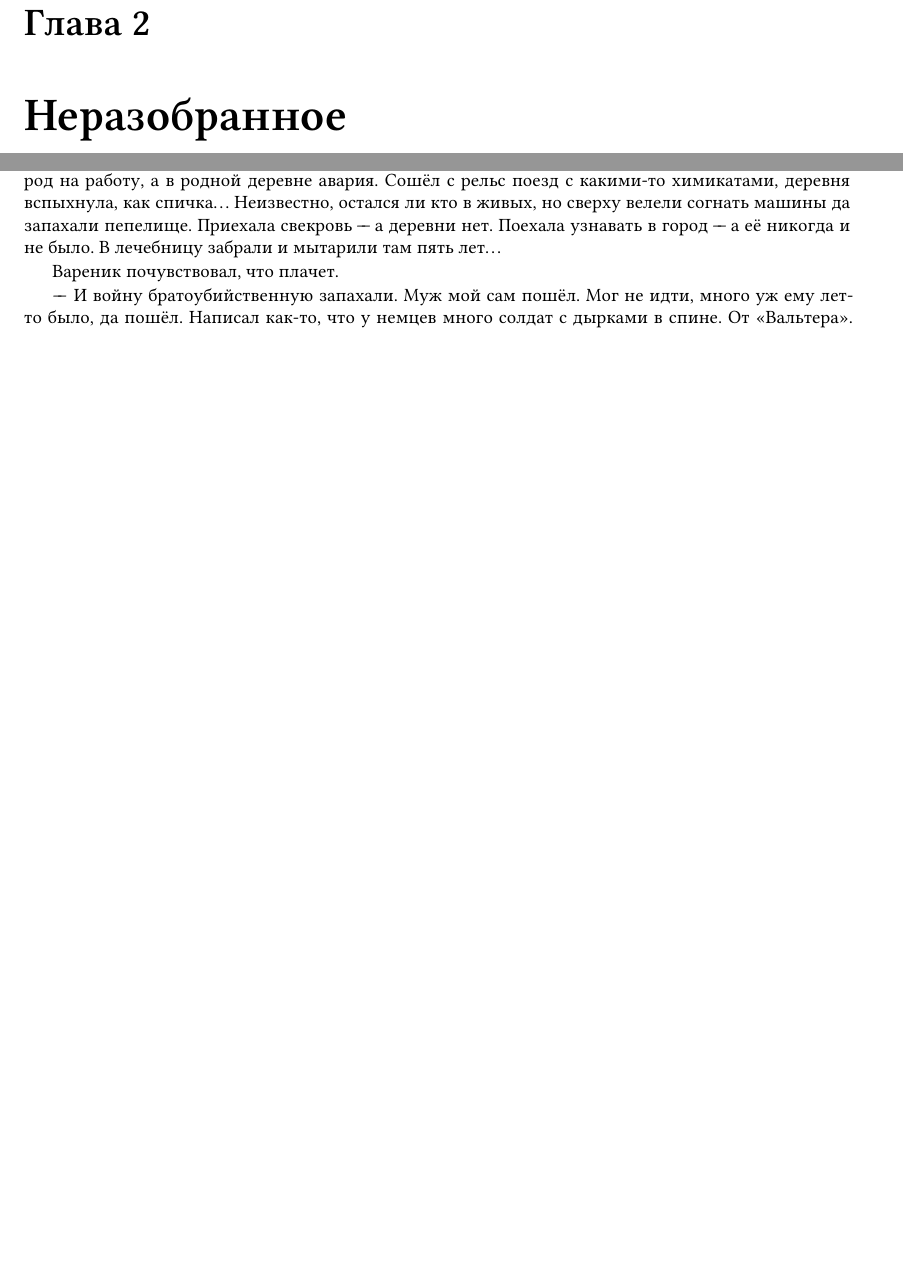
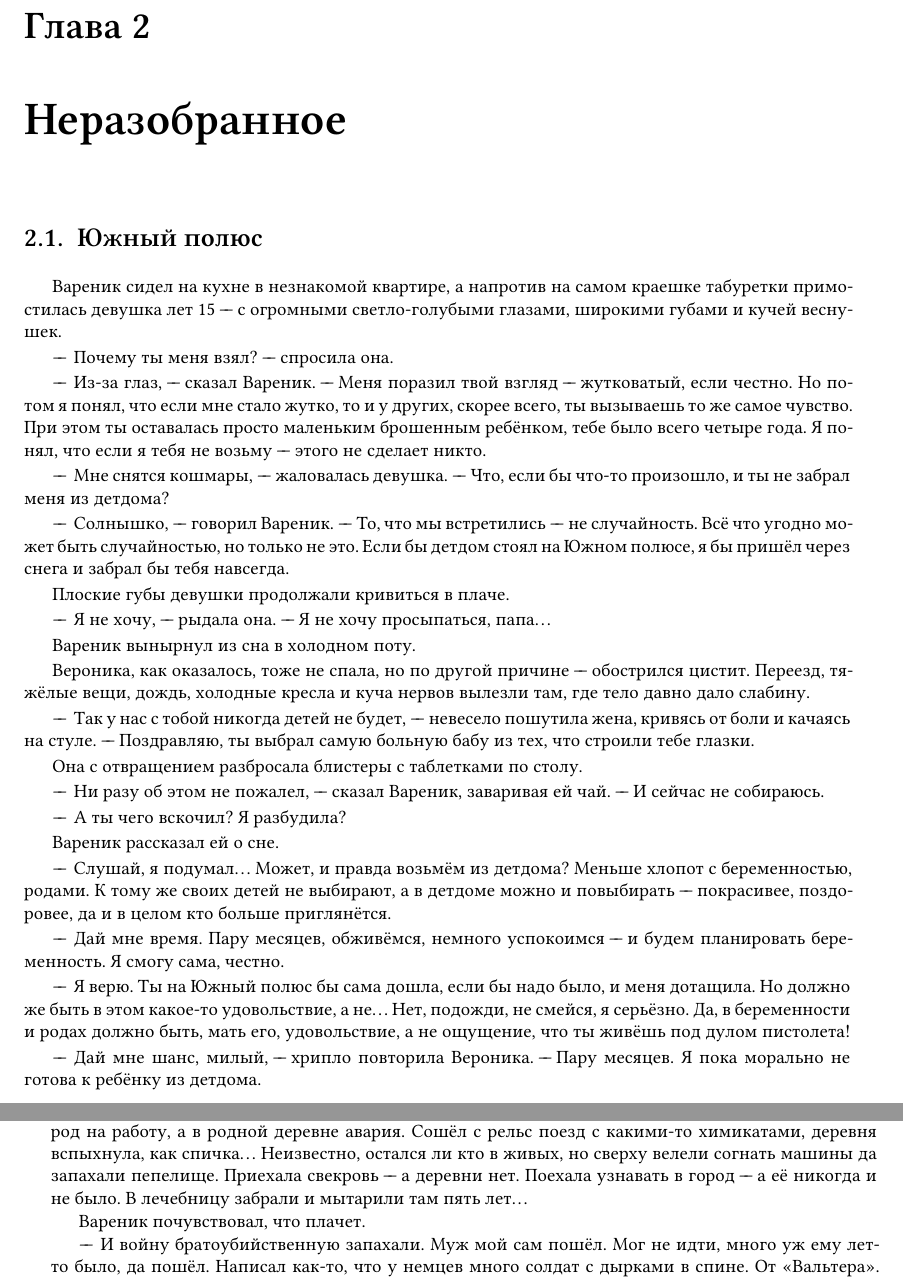
Before and after one commit to regnveig/fog, a LaTeX book (tex/ru.tex, which reads tex/full_text.tex): two parts of pages 25 and 39 of 40 before the commit and two parts of pages 25 and 40 of 41 after it, joined at a grey line, cut so that both start at the same text, the shorter picture padded with empty space. Compiled offline with XeLaTeX; a missing font is replaced by an installed copy or a similar font.

Commit message:
Lazy commit

```diff
--- a/tex/full_text.tex
+++ b/tex/full_text.tex
@@ -1482,6 +1482,68 @@ Cancel. Cancel.
 "--- Рука у тебя верная, что ни говори, но за себя сама отвечу, не обессудь.
 
 \chapter{Неразобранное}
+
+\section{Южный полюс}
+
+Вареник сидел на кухне в незнакомой квартире, а напротив на самом краешке табуретки примостилась девушка лет 15 "--- с огромными светло-голубыми глазами, широкими губами и кучей веснушек.
+
+"--*Почему ты меня взял? "--- спросила она.
+
+"--*Из-за глаз, "--- сказал Вареник.
+"--- Меня поразил твой взгляд "--- жутковатый, если честно.
+Но потом я понял, что если мне стало жутко, то и у других, скорее всего, ты вызываешь то же самое чувство.
+При этом ты оставалась просто маленьким брошенным ребёнком, тебе было всего четыре года.
+Я понял, что если я тебя не возьму "--- этого не сделает никто.
+
+"--*Мне снятся кошмары, "--- жаловалась девушка.
+"--- Что, если бы что-то произошло, и ты не забрал меня из детдома?
+
+"--*Солнышко, "--- говорил Вареник.
+"--- То, что мы встретились "--- не случайность.
+Всё что угодно может быть случайностью, но только не это.
+Если бы детдом стоял на Южном полюсе, я бы пришёл через снега и забрал бы тебя навсегда.
+
+Плоские губы девушки продолжали кривиться в плаче.
+
+"--*Я не хочу, "--- рыдала она.
+"--- Я не хочу просыпаться, папа\ldotst
+
+Вареник вынырнул из сна в холодном поту.
+
+Вероника, как оказалось, тоже не спала, но по другой причине "--- обострился цистит.
+Переезд, тяжёлые вещи, дождь, холодные кресла и куча нервов вылезли там, где тело давно дало слабину.
+
+"--*Так у нас с тобой никогда детей не будет, "--- невесело пошутила жена, кривясь от боли и качаясь на стуле.
+"--- Поздравляю, ты выбрал самую больную бабу из тех, что строили тебе глазки.
+
+Она с отвращением разбросала блистеры с таблетками по столу.
+
+"--*Ни разу об этом не пожалел, "--- сказал Вареник, заваривая ей чай.
+"--- И сейчас не собираюсь.
+
+"--*А ты чего вскочил?
+Я разбудила?
+
+Вареник рассказал ей о сне.
+
+"--*Слушай, я подумал\ldotst
+Может, и правда возьмём из детдома?
+Меньше хлопот с беременностью, родами.
+К тому же своих детей не выбирают, а в детдоме можно и повыбирать "--- покрасивее, поздоровее, да и в целом кто больше приглянётся.
+
+"--*Дай мне время.
+Пару месяцев, обживёмся, немного успокоимся "--- и будем планировать беременность.
+Я смогу сама, честно.
+
+"--*Я верю.
+Ты на Южный полюс бы сама дошла, если бы надо было, и меня дотащила.
+Но должно же быть в этом какое-то удовольствие, а не\ldotst
+Нет, подожди, не смейся, я серьёзно.
+Да, в беременности и родах должно быть, мать его, удовольствие, а не ощущение, что ты живёшь под дулом пистолета!
+
+"--*Дай мне шанс, милый, "--- хрипло повторила Вероника.
+"--- Пару месяцев.
+Я пока морально не готова к ребёнку из детдома.
 
 \section{Мел судьбы}
 
```
